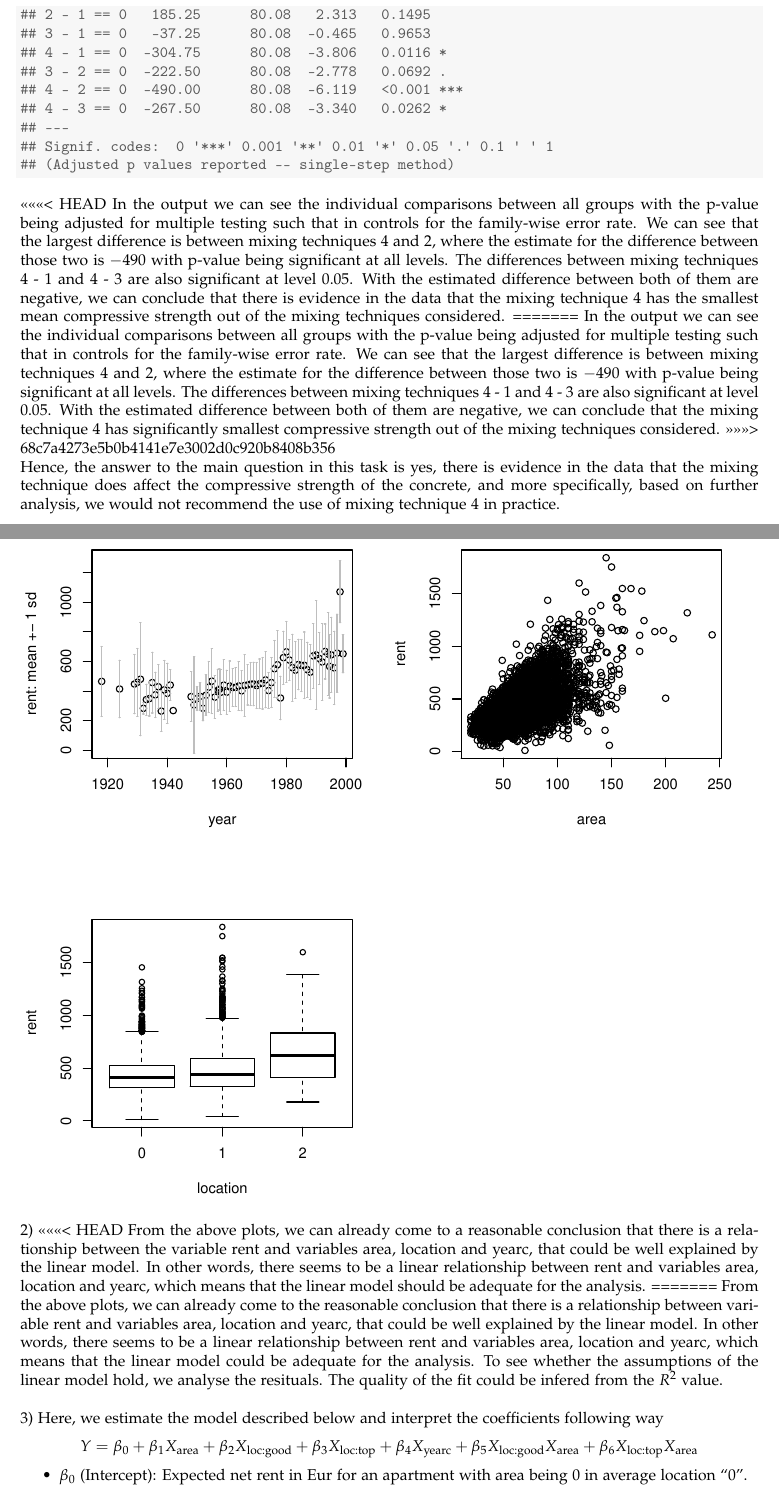
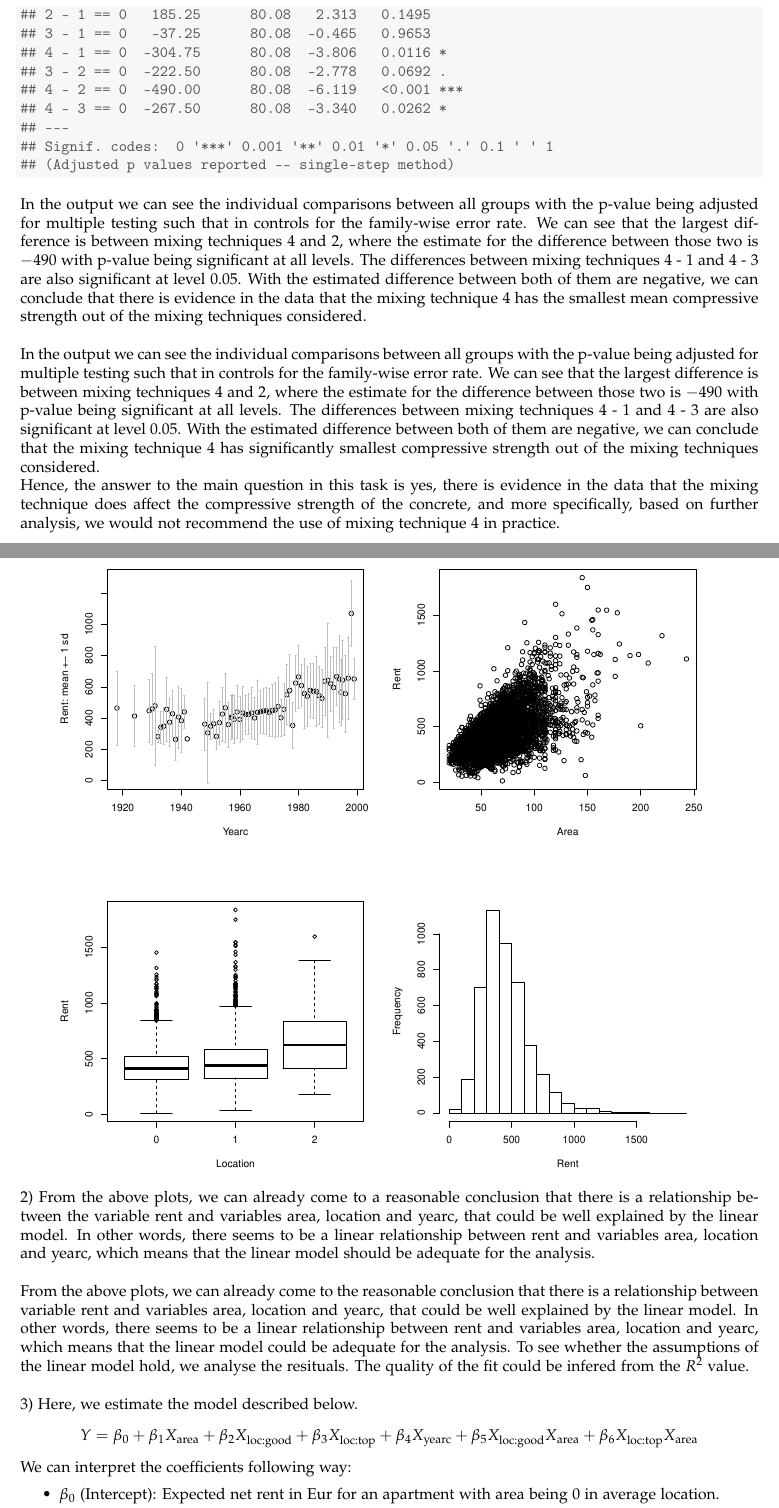
Before and after one commit to japolak/AGLM, a LaTeX problem sheet (Assignment1/Ass1-Report.tex): two parts of pages 7 and 8 of 13, joined at a grey line, cut so that both start at the same text. Compiled offline with pdfLaTeX.

Commit message:
Submitted version

```diff
--- a/Assignment1/Ass1-Report.tex
+++ b/Assignment1/Ass1-Report.tex
@@ -408,11 +408,11 @@ As the ANOVA test is significant, we can compute Tukey Honest Significant Differ
 \end{kframe}
 \end{knitrout}
 
-<<<<<<< HEAD
-In the output we can see the individual comparisons between all groups with the p-value being adjusted for multiple testing such that in controls for the family-wise error rate. We can see that the largest difference is between mixing techniques 4 and 2, where the estimate for the difference between those two is $-490$ with p-value being significant at all levels. The differences between mixing techniques 4 - 1 and 4 - 3 are also significant at level 0.05. With the estimated difference between both of them are negative, we can conclude that there is evidence in the data that the mixing technique 4 has the smallest mean compressive strength out of the mixing techniques considered.
-=======
+
+In the output we can see the individual comparisons between all groups with the p-value being adjusted for multiple testing such that in controls for the family-wise error rate. We can see that the largest difference is between mixing techniques 4 and 2, where the estimate for the difference between those two is $-490$ with p-value being significant at all levels. The differences between mixing techniques 4 - 1 and 4 - 3 are also significant at level 0.05. With the estimated difference between both of them are negative, we can conclude that there is evidence in the data that the mixing technique 4 has the smallest mean compressive strength out of the mixing techniques considered.\\
+
 In the output we can see the individual comparisons between all groups with the p-value being adjusted for multiple testing such that in controls for the family-wise error rate. We can see that the largest difference is between mixing techniques 4 and 2, where the estimate for the difference between those two is $-490$ with p-value being significant at all levels. The differences between mixing techniques 4 - 1 and 4 - 3 are also significant at level 0.05. With the estimated difference between both of them are negative, we can conclude that the mixing technique 4 has significantly smallest compressive strength out of the mixing techniques considered.
->>>>>>> 68c7a4273e5b0b4141e7e3002d0c920b8408b356
+
 
 Hence, the answer to the main question in this task is yes, there is evidence in the data that the mixing technique does affect the compressive strength of the concrete, and more specifically, based on further analysis, we would not recommend the use of mixing technique 4 in practice.
 
@@ -440,24 +440,23 @@ Consider the data set munich.csv. The data set contains information on therent p
 \begin{knitrout}
 \definecolor{shadecolor}{rgb}{0.969, 0.969, 0.969}\color{fgcolor}
 
-{\centering \includegraphics[width=\maxwidth]{figures/plot-t4-discuss-1}
+{\centering \includegraphics[width=.9\linewidth]{figures/plot-t4-discuss-1}
 
 }
 
 
 
 \end{knitrout}
-2)
-<<<<<<< HEAD
-From the above plots, we can already come to a reasonable conclusion that there is a relationship between the variable rent and variables area, location and yearc, that could be well explained by the linear model. In other words, there seems to be a linear relationship between rent and variables area, location and yearc, which means that the linear model should be adequate for the analysis.
-=======
+
+2) From the above plots, we can already come to a reasonable conclusion that there is a relationship between the variable rent and variables area, location and yearc, that could be well explained by the linear model. In other words, there seems to be a linear relationship between rent and variables area, location and yearc, which means that the linear model should be adequate for the analysis.\\
+
 From the above plots, we can already come to the reasonable conclusion that there is a relationship between variable rent and variables area, location and yearc, that could be well explained by the linear model. In other words, there seems to be a linear relationship between rent and variables area, location and yearc, which means that the linear model could be adequate for the analysis. To see whether the assumptions of the linear model hold, we analyse the resituals. The quality of the fit could be infered from the $R^2$ value. \\
 
-3) Here, we estimate the model described below and interpret the coefficients following way
+
+3) Here, we estimate the model described below.
 \[ Y = \beta_0 + \beta_1 X_{\text{area}}+ \beta_2 X_{\text{loc:good}} + \beta_3 X_{\text{loc:top}} + \beta_4 X_{\text{yearc}} + \beta_5 X_{\text{loc:good}} X_{\text{area}} + \beta_6 X_{\text{loc:top}}  X_{\text{area}} \]
 
+We can interpret the coefficients following way:
 \begin{itemize}
-\item $\beta_0$ (Intercept): Expected net rent in Eur for an apartment with area being 0 in average location “0”.\\
-\item $\beta_ 1$ (Area): A change in expected net rent in Eur for a 1 unit change in area given an average location.\\
-\item $\beta_2$ (Location1): The difference in expected net rent for two equivalent apartments when one is in average location "0" and one is in good location "1". As $\beta_2 > 0$ expected net rent increases if location is changed from "0" to "1" (average to top), all else equal.\\
-\item $\beta_3$ (Location2): The difference in expected net rent for two equivalent apartments when one is in location "0" and one is in location "2". As $\beta_3 > 0$ expected net rent increases if location is changed from "0" to "2" (average to top), all else equal.\\
+\item $\beta_0$ (Intercept): Expected net rent in Eur for an apartment with area being 0 in average location.\\
+\item $\beta_ 1$ (Area): A change in expected rent in Eur for a 1 unit change in area given an average location.\\
```
Also changed, not shown: Assignment1/Ass1-Report.pdf, Assignment1/figures/plot-t2-plots-1.pdf, Assignment1/figures/plot-t2-plots-2.pdf, Assignment1/figures/plot-t3-anova-1.pdf, Assignment1/figures/plot-t3-plots-1.pdf, Assignment1/figures/plot-t3-plots-2.pdf, Assignment1/figures/plot-t4-discuss-1.pdf, Assignment1/figures/plot-t4-logfit-1.pdf, Assignment1/figures/plot-t4-logtransform-1.pdf, Assignment1/Ass1-Report.tex (5 more changed lines), 2 other files.
